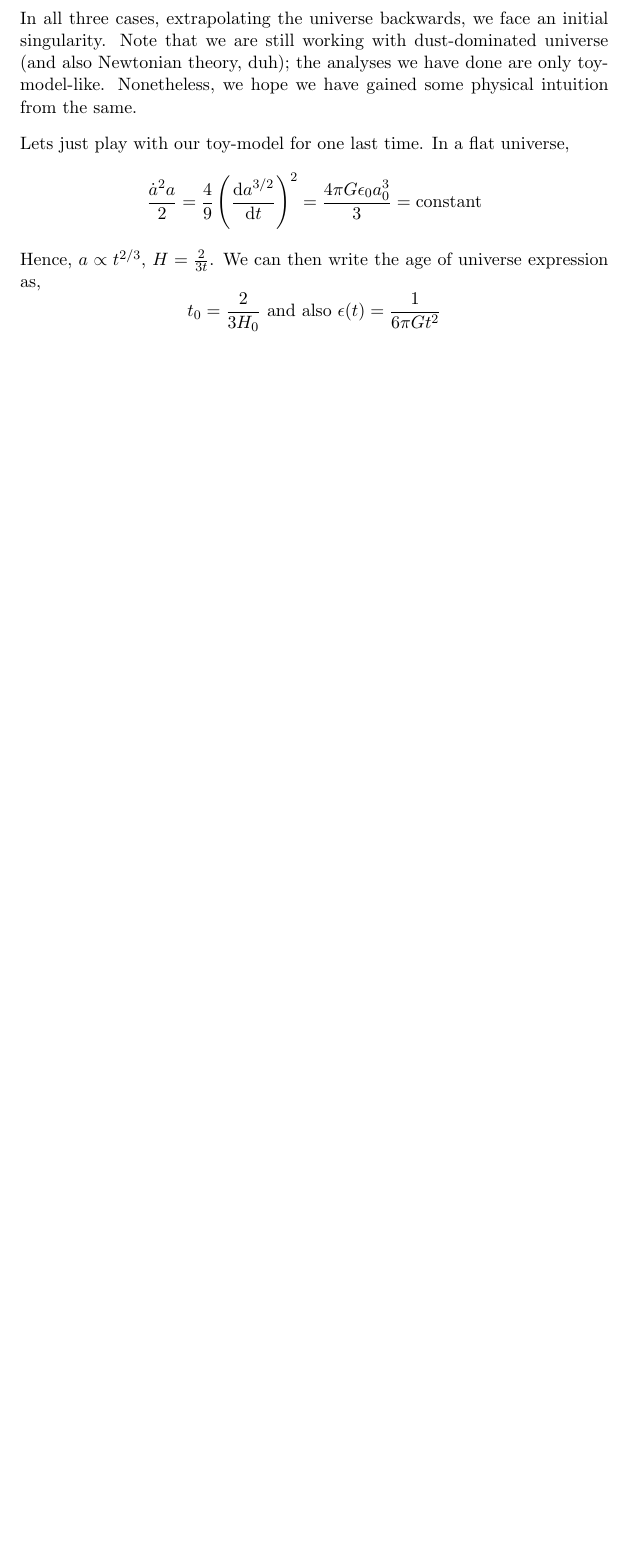
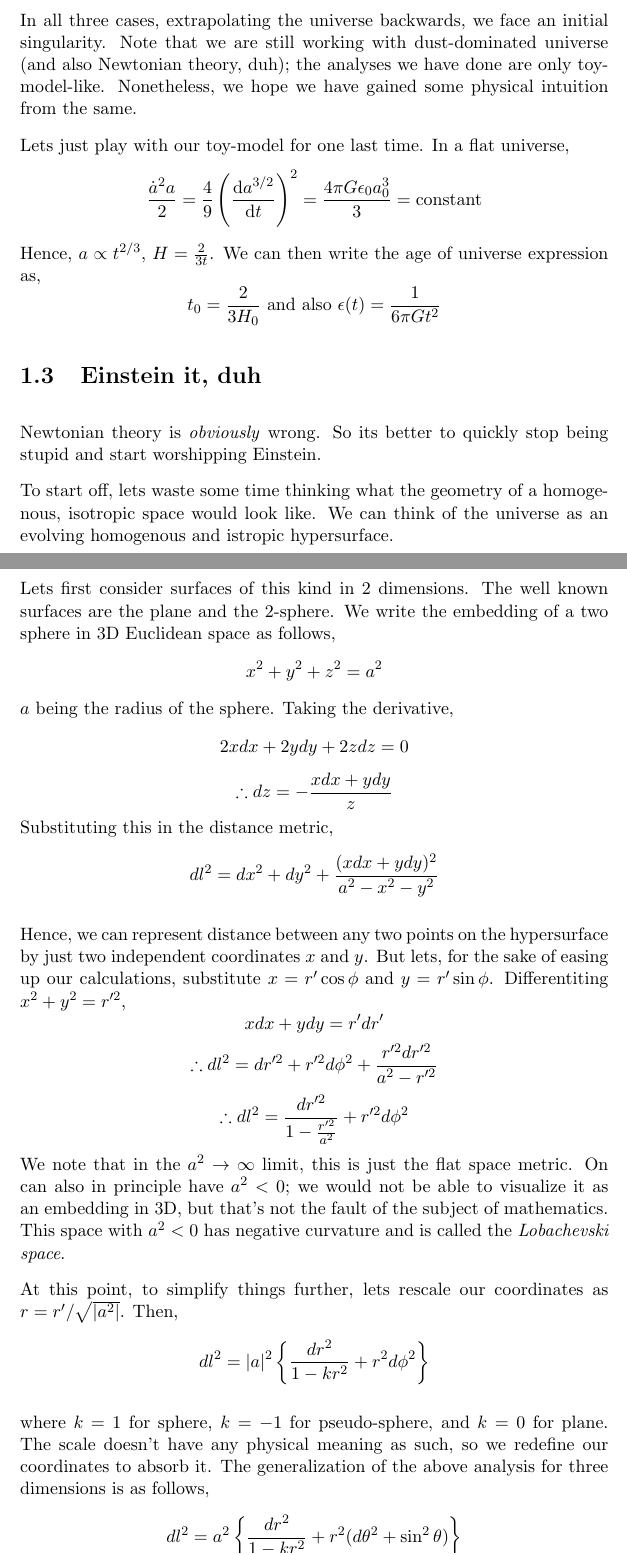
Before and after one commit to adivijaykumar/courses, a LaTeX document (cosmology/notes/cosmology.tex): part of page 6 of 6 before the commit and two parts of pages 6 and 7 of 8 after it, the two joined at a grey line, cut so that both start at the same text, the shorter picture padded with empty space. The pictures show the PDF file cosmology/notes/cosmology.pdf that the author committed with the source.

```diff
--- a/cosmology/notes/cosmology.tex
+++ b/cosmology/notes/cosmology.tex
@@ -81,4 +81,35 @@
 $$\frac{\dot{a}^2a}{2} = \frac{4}{9} \left(\derivative{a^{3/2}}{t} \right)^2 = \frac{4 \pi G \epsilon_0 a_0^3}{3} = \text{constant} $$
 Hence, $a \propto t^{2/3}$, $H = \frac{2}{3t}$. We can then write the age of universe expression as,
 $$t_0 = \frac{2}{3H_0} \text{ and also } \epsilon(t) = \frac{1}{6 \pi G t^2}$$
+
+\section{Einstein it, duh}
+Newtonian theory is \textit{obviously} wrong. So its better to quickly stop being stupid and start worshipping Einstein.
+
+To start off, lets waste some time thinking what the geometry of a homogenous, isotropic space would look like. We can think of the universe as an evolving homogenous and istropic hypersurface.
+
+Lets first consider surfaces of this kind in 2 dimensions. The well known surfaces are the plane and the 2-sphere. We write the embedding of a two sphere in 3D Euclidean space as follows,
+$$x^2 + y^2 + z^2 = a^2$$
+$a$ being the radius of the sphere. Taking the derivative,
+$$2x dx + 2y dy +2z dz = 0$$
+$$\therefore dz = -\frac{xdx + ydy}{z}$$
+Substituting this in the distance metric,
+$$dl^2 = dx^2 + dy^2 + \frac{(xdx + ydy)^2}{a^2 - x^2 - y^2}$$
+
+Hence, we can represent distance between any two points on the hypersurface by just two independent coordinates $x$ and $y$. But lets, for the sake of easing up our calculations, substitute $x = r' \cos\phi$ and $y = r' \sin \phi$. Differentiting $x^2 + y^2 = r'^2$,
+$$xdx + ydy = r' dr'$$
+$$\therefore dl^2 = dr'^2 + r'^2d\phi^2 + \frac{r'^2 dr'^2}{a^2 - r'^2}$$
+$$\therefore dl^2 = \frac{dr'^2 }{1 - \frac{r'^2}{a^2}} + r'^2d\phi^2 $$
+We note that in the $a^2 \rightarrow \infty$ limit, this is just the flat space metric. On can also in principle have $a^2 < 0$; we would not be able to visualize it as an embedding in 3D, but that's not the fault of the subject of mathematics. This space with $a^2 < 0$ has negative curvature and is called the \textit{Lobachevski space}.
+
+At this point, to simplify things further, lets rescale our coordinates as $r = r'/\sqrt{\abs{a^2}}$. Then,
+$$dl^2 = \abs{a}^2\left\{\frac{dr^2}{1 - k{r^2}} + r^2d\phi^2 \right\}$$
+
+where $k=1$ for sphere, $k=-1$ for pseudo-sphere, and $k=0$ for plane. The scale doesn't have any physical meaning as such, so we redefine our coordinates to absorb it. The generalization of the above analysis for three dimensions is as follows,
+$$dl^2 = a^2\left\{\frac{dr^2}{1 - k{r^2}} + r^2(d\theta^2 + \sin^2\theta) \right\}$$
+We can also work with a coordinate $\chi$ defined as,
+$$d\chi^2 = \frac{dr^2}{1-kr^2}$$ One can explicitly verify by integrating that $\chi = \text{arcsinh } r$ for $k = -1$, $\chi = r$ for $k=0$ and $\chi = \arcsin r$ for $k=1$. One can now rewrite the metric as follows,
+$$dl^2 = a^2(d\chi^2 + \sinh[2](\chi)d \Omega^2) \text{ ; } k = -1$$
+$$dl^2 = a^2(d\chi^2 + \chi^2 d \Omega^2) \text{ ; } k = -1$$
+$$dl^2 = a^2(d\chi^2 + \sin[2](\chi)d \Omega^2) \text{ ; } k = -1$$
+
 \end{document}
```
Also changed, not shown: qmech/assign_1/assign_1.tex (+34 -6 lines), cosmology/notes/cosmology.pdf, qmech/assign_1/assign_1.pdf.
